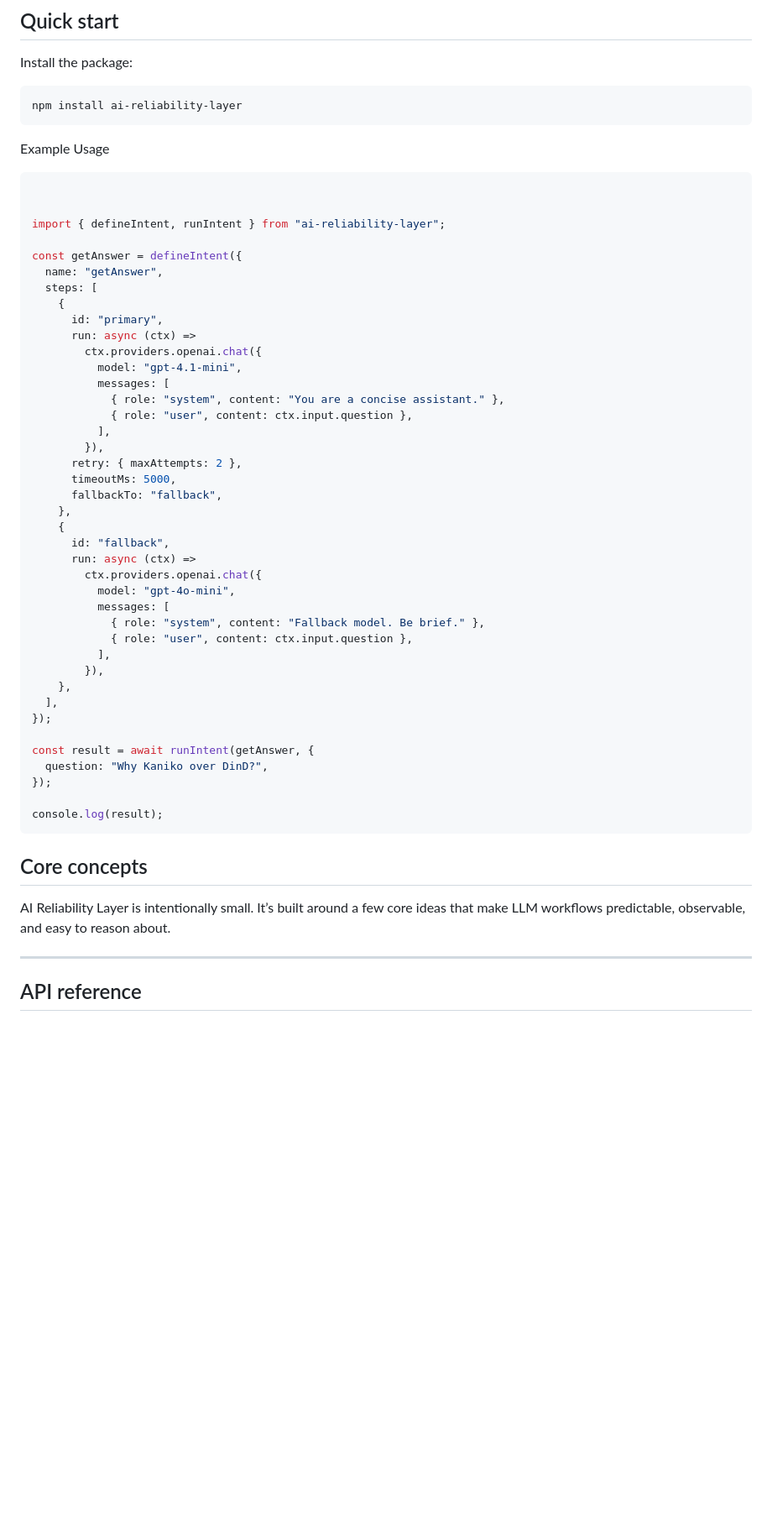
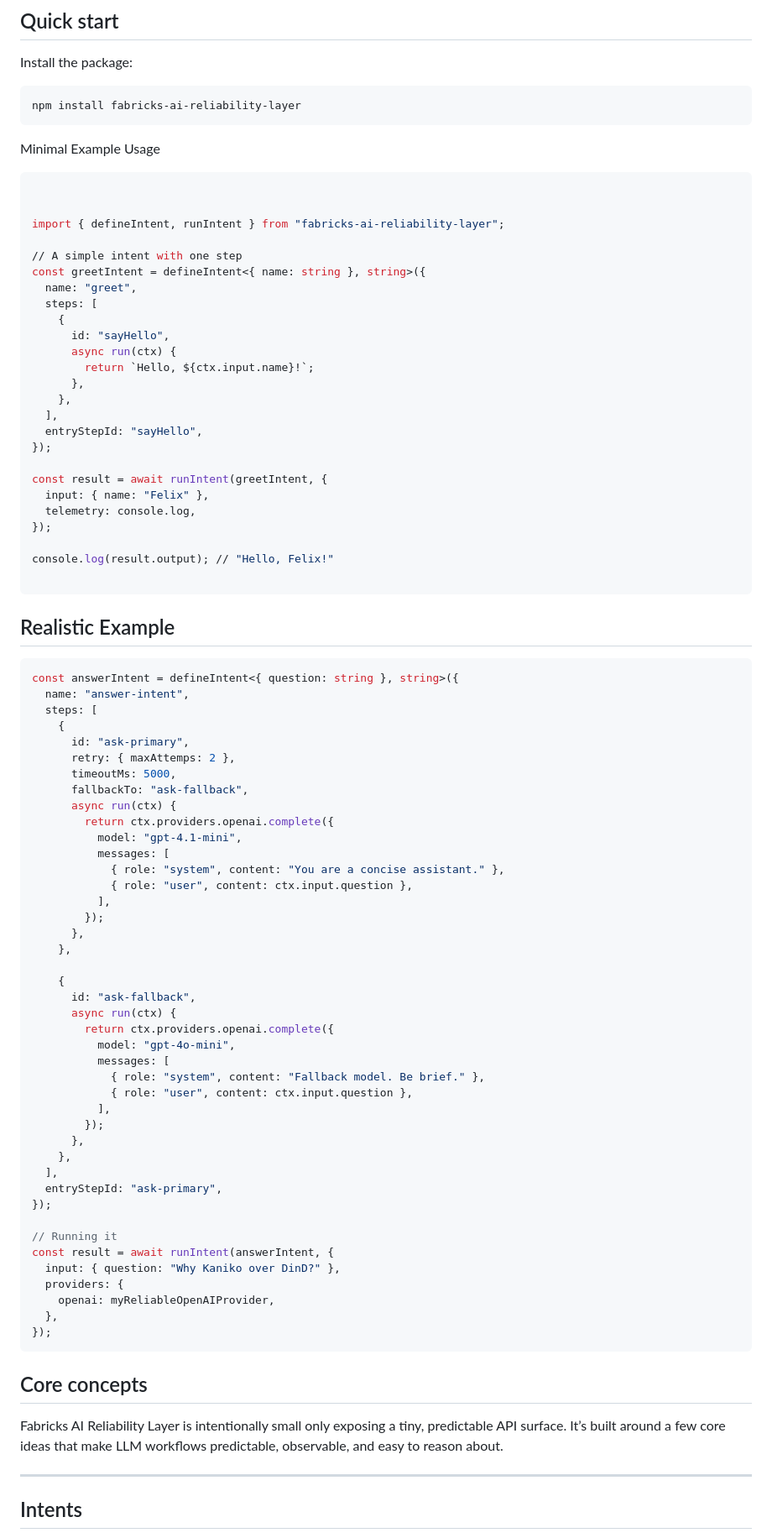
Before and after one commit to NeverEverFelix/fabricks-ai-reliability-layer, a Markdown page: README.md, the part around the change printed below. Shown: that part at 84% size. Drawn GitHub-style; blank space fills up the shorter version.

Commit message:
readme polish

````diff
--- a/README.md
+++ b/README.md
@@ -38,56 +38,86 @@ The library guarantees it runs predictably.**
 
 Install the package:
 ```bash
-npm install ai-reliability-layer
+npm install fabricks-ai-reliability-layer
 ```
-Example Usage
+Minimal Example Usage
 ```bash
 
 
-import { defineIntent, runIntent } from "ai-reliability-layer";
+import { defineIntent, runIntent } from "fabricks-ai-reliability-layer";
 
-const getAnswer = defineIntent({
-  name: "getAnswer",
+// A simple intent with one step
+const greetIntent = defineIntent<{ name: string }, string>({
+  name: "greet",
   steps: [
     {
-      id: "primary",
-      run: async (ctx) =>
-        ctx.providers.openai.chat({
+      id: "sayHello",
+      async run(ctx) {
+        return `Hello, ${ctx.input.name}!`;
+      },
+    },
+  ],
+  entryStepId: "sayHello",
+});
+
+const result = await runIntent(greetIntent, {
+  input: { name: "Felix" },
+  telemetry: console.log,
+});
+
+console.log(result.output); // "Hello, Felix!"
+
+```
+## Realistic Example
+```ts
+const answerIntent = defineIntent<{ question: string }, string>({
+  name: "answer-intent",
+  steps: [
+    {
+      id: "ask-primary",
+      retry: { maxAttemps: 2 },
+      timeoutMs: 5000,
+      fallbackTo: "ask-fallback",
+      async run(ctx) {
+        return ctx.providers.openai.complete({
           model: "gpt-4.1-mini",
           messages: [
             { role: "system", content: "You are a concise assistant." },
             { role: "user", content: ctx.input.question },
           ],
-        }),
-      retry: { maxAttempts: 2 },
-      timeoutMs: 5000,
-      fallbackTo: "fallback",
+        });
+      },
     },
+
     {
-      id: "fallback",
-      run: async (ctx) =>
-        ctx.providers.openai.chat({
+      id: "ask-fallback",
+      async run(ctx) {
+        return ctx.providers.openai.complete({
           model: "gpt-4o-mini",
           messages: [
             { role: "system", content: "Fallback model. Be brief." },
             { role: "user", content: ctx.input.question },
           ],
-        }),
+        });
+      },
     },
   ],
+  entryStepId: "ask-primary",
 });
 
-const result = await runIntent(getAnswer, {
-  question: "Why Kaniko over DinD?",
+// Running it
+const result = await runIntent(answerIntent, {
+  input: { question: "Why Kaniko over DinD?" },
+  providers: {
+    openai: myReliableOpenAIProvider,
+  },
 });
-
-console.log(result);
 ```
 
 ## Core concepts
 
-AI Reliability Layer is intentionally small. It’s built around a few core ideas that make LLM workflows predictable, observable, and easy to reason about.
+Fabricks AI Reliability Layer is intentionally small only exposing a tiny, predictable API surface. It’s built around a few core ideas that make LLM workflows predictable, observable, and easy to reason about.
 
 ---
-## API reference
+## Intents
 
````
Also changed, not shown: other parts of README.md (+6 -2 lines).
